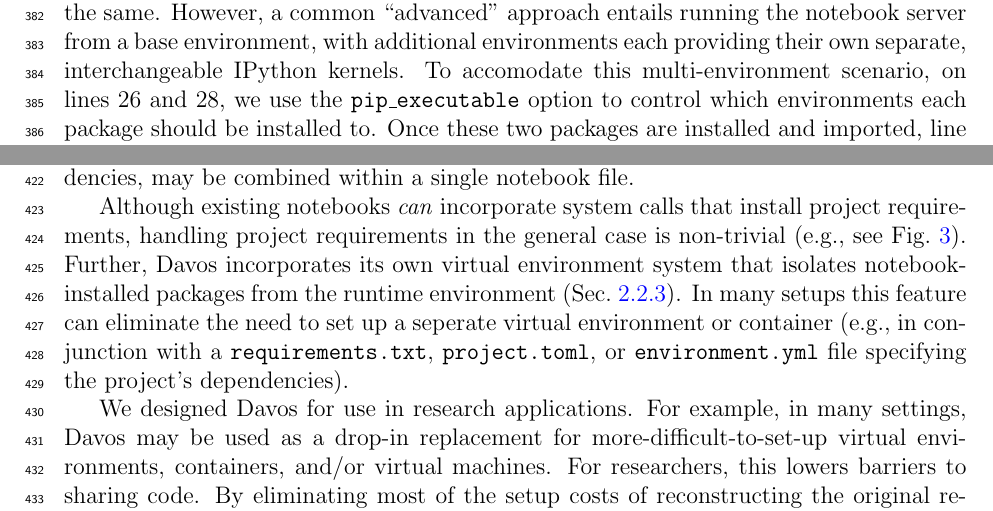
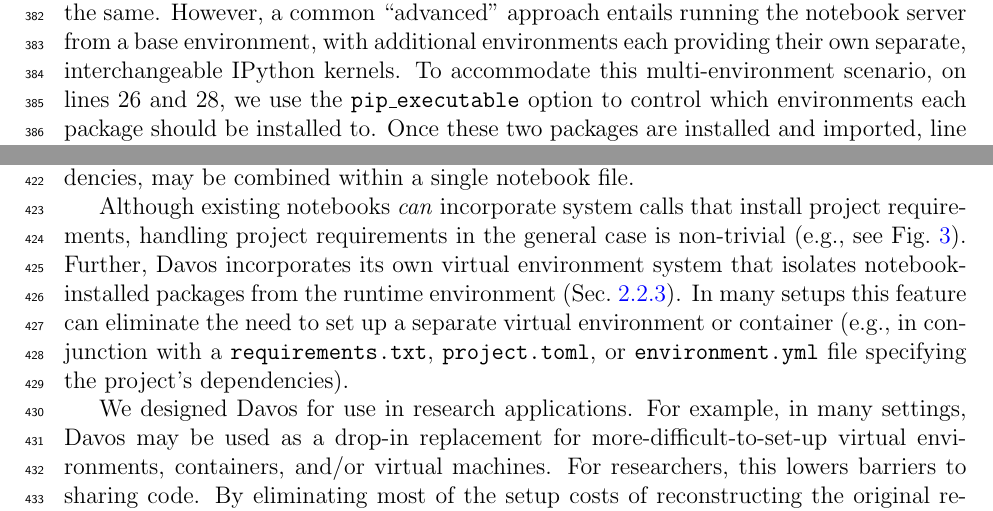
Before and after one commit to ContextLab/davos, a LaTeX paper (paper/main.tex): two parts of pages 15 and 16 of 21, joined at a grey line, cut so that both start at the same text. Compiled offline with pdfLaTeX.

Commit message:
[DATALAD RUNCMD] run codespell throughout but ignore fail
=== Do not change lines below ===
{
 "chain": [],
 "cmd": "codespell -w || :",
 "exit": 0,
 "extra_inputs": [],
 "inputs": [],
 "outputs": [],
 "pwd": "."
}
^^^ Do not change lines above ^^^

```diff
--- a/paper/main.tex
+++ b/paper/main.tex
@@ -792,7 +792,7 @@
 environments are the same.  However, a common ``advanced'' approach
 entails running the notebook server from a base environment, with
 additional environments each providing their own separate,
-interchangeable IPython kernels.  To accomodate this multi-environment
+interchangeable IPython kernels.  To accommodate this multi-environment
 scenario, on lines 26 and 28, we use the \texttt{pip\_executable} option to control which environments each
 package should be installed to.  Once these two packages are installed
 and imported, line 31 smuggles \texttt{tqdm}~\cite{daCoEtal22}, which
@@ -861,7 +861,7 @@
 incorporates its own virtual environment system that isolates
 notebook-installed packages from the runtime environment
 (Sec.~\ref{subsec:projects}). In many setups this feature can eliminate the
-need to set up a seperate virtual environment or container (e.g., in
+need to set up a separate virtual environment or container (e.g., in
 conjunction with a \texttt{requirements.txt}, \texttt{project.toml}, or
 \texttt{environment.yml} file specifying the project's dependencies).
 
```
Also changed, not shown: paper/main.bib (+1 -1 lines), paper/old/main-old.tex (+1 -1 lines), README.md, paper/main.tex (2 more changed lines), 3 other files.
